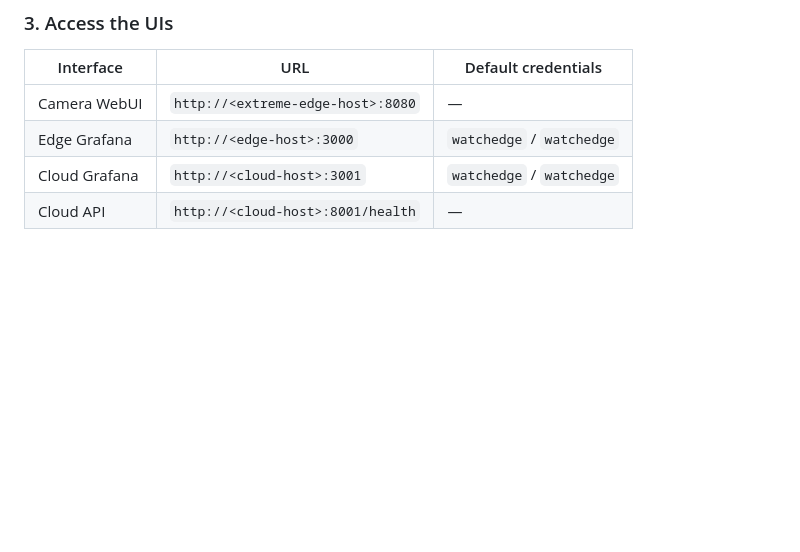
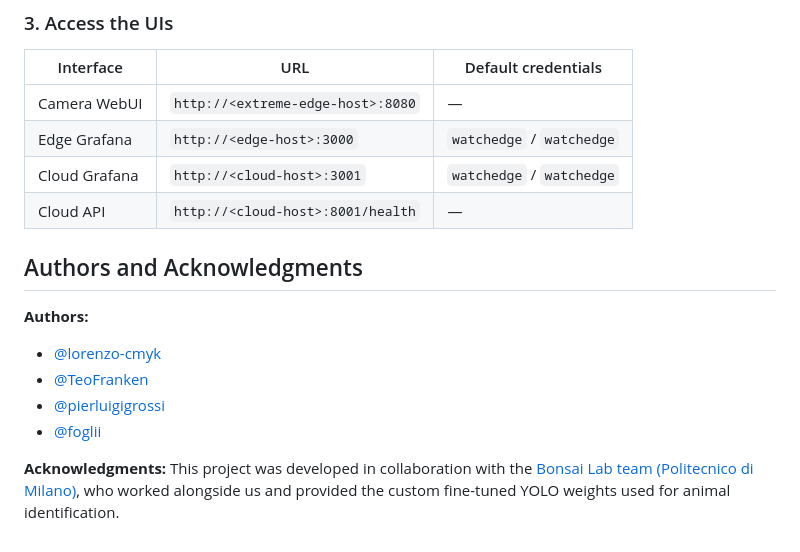
Before and after one commit to lorenzo-cmyk/PF_NA_2025_26, a Markdown page: README.md, the part around the change. GitHub-like rendering; blank space fills up the shorter version.

Commit message:
docs: add Authors and Acknowledgments to README
Added the list of authors and acknowledged the collaboration with the Bonsai Lab team (Politecnico di Milano) for the YOLO weights.

```diff
--- a/README.md
+++ b/README.md
@@ -88,3 +88,14 @@ docker compose up -d
 | Edge Grafana  | `http://<edge-host>:3000`         | `watchedge` / `watchedge` |
 | Cloud Grafana | `http://<cloud-host>:3001`        | `watchedge` / `watchedge` |
 | Cloud API     | `http://<cloud-host>:8001/health` | —                         |
+
+## Authors and Acknowledgments
+
+**Authors:**
+- [@lorenzo-cmyk](https://github.com/lorenzo-cmyk)
+- [@TeoFranken](https://github.com/TeoFranken)
+- [@pierluigigrossi](https://github.com/pierluigigrossi)
+- [@foglii](https://github.com/foglii)
+
+**Acknowledgments:**
+This project was developed in collaboration with the [Bonsai Lab team (Politecnico di Milano)](https://www.bonsai.deib.polimi.it/), who worked alongside us and provided the custom fine-tuned YOLO weights used for animal identification.
```
